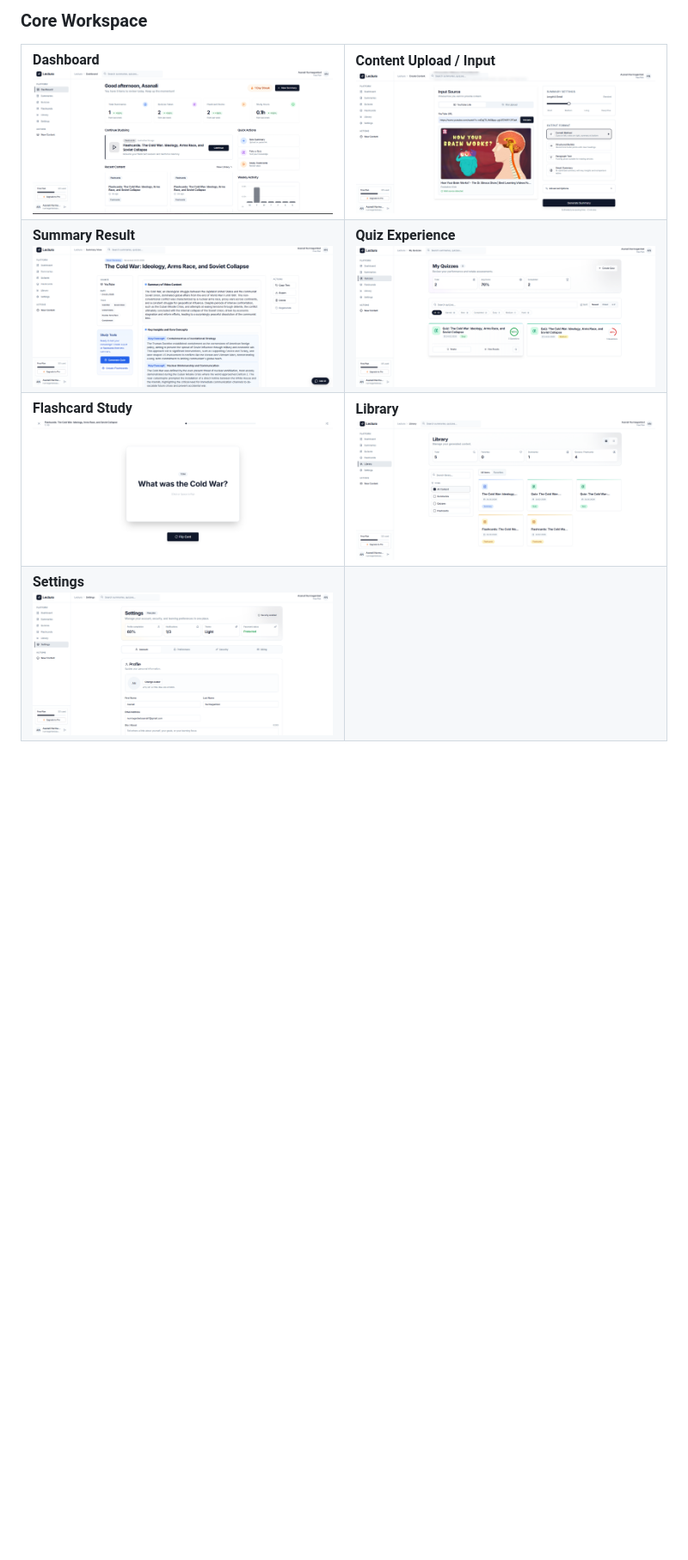
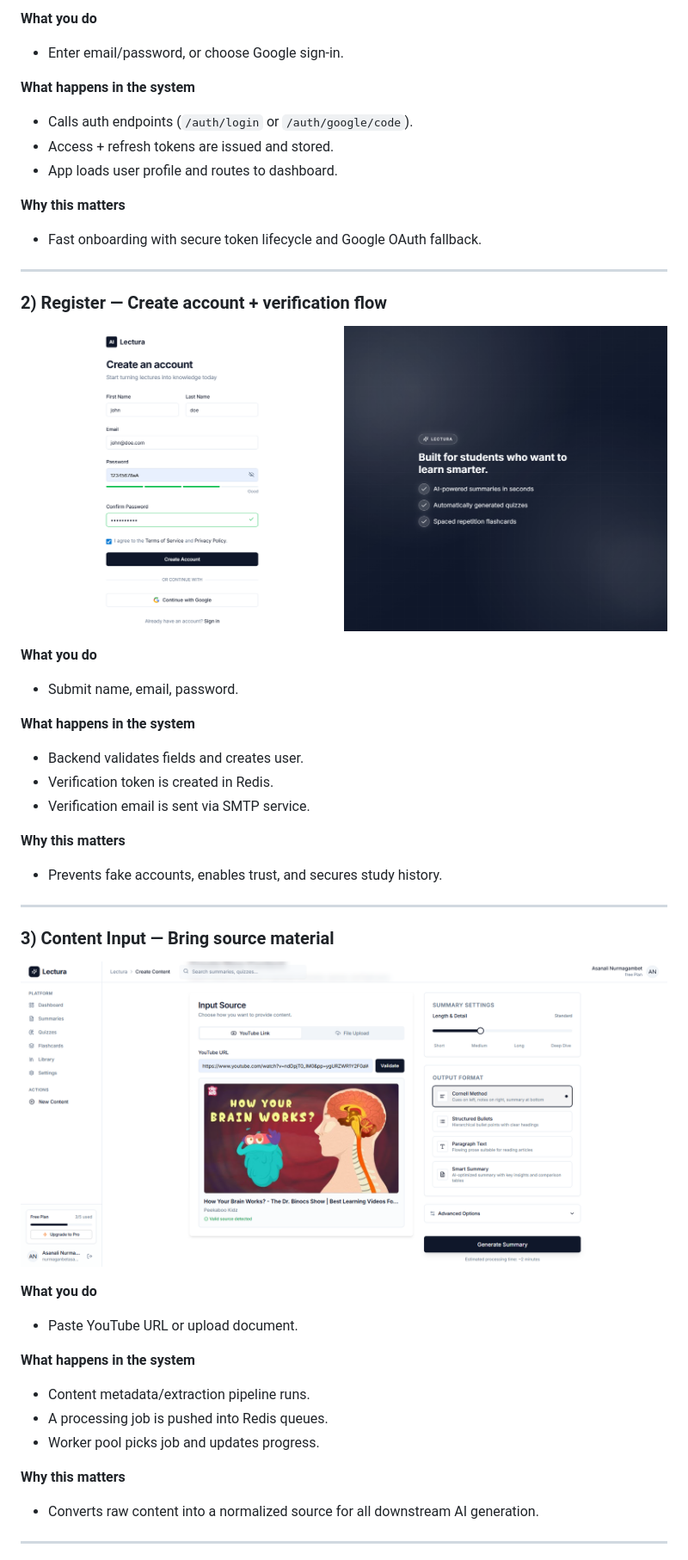
Before and after one commit to asanaliwhy/AI-Lecture-summarizer-with-learning-activities, a Markdown page: README.md, the part around one of its changes. Shown at 86% size. Drawn GitHub-style; blank space fills up the shorter version.

Commit message:
docs(readme): convert screenshot gallery into guided journey with detailed flow explanations

```diff
--- a/README.md
+++ b/README.md
@@ -63,21 +59,48 @@ The system is designed around:
 
-### Core Workspace
+**What you do**
+- Enter email/password, or choose Google sign-in.
 
-<table>
-<tr>
-<td width="50%"><strong>Dashboard</strong><br/><img src="docs/images/dashboard.png" alt="Dashboard"/></td>
-<td width="50%"><strong>Content Upload / Input</strong><br/><img src="docs/images/content-upload.png" alt="Content upload"/></td>
-</tr>
-<tr>
-<td width="50%"><strong>Summary Result</strong><br/><img src="docs/images/summary-result-page.png" alt="Summary result page"/></td>
-<td width="50%"><strong>Quiz Experience</strong><br/><img src="docs/images/quiz-page.png" alt="Quiz page"/></td>
-</tr>
-<tr>
-<td width="50%"><strong>Flashcard Study</strong><br/><img src="docs/images/flashcard-study-page.png" alt="Flashcard study page"/></td>
-<td width="50%"><strong>Library</strong><br/><img src="docs/images/library-page.png" alt="Library page"/></td>
-</tr>
-<tr>
-<td width="50%"><strong>Settings</strong><br/><img src="docs/images/settings-page.png" alt="Settings page"/></td>
-<td width="50%"></td>
-</tr>
-</table>
+**What happens in the system**
+- Calls auth endpoints (`/auth/login` or `/auth/google/code`).
+- Access + refresh tokens are issued and stored.
+- App loads user profile and routes to dashboard.
+
+**Why this matters**
+- Fast onboarding with secure token lifecycle and Google OAuth fallback.
+
+---
+
+### 2) Register — Create account + verification flow
+
+![Register page](docs/images/register-page.png)
+
+**What you do**
+- Submit name, email, password.
+
+**What happens in the system**
+- Backend validates fields and creates user.
+- Verification token is created in Redis.
+- Verification email is sent via SMTP service.
+
+**Why this matters**
+- Prevents fake accounts, enables trust, and secures study history.
+
+---
+
+### 3) Content Input — Bring source material
+
+![Content upload page](docs/images/content-upload.png)
+
+**What you do**
+- Paste YouTube URL or upload document.
+
+**What happens in the system**
+- Content metadata/extraction pipeline runs.
+- A processing job is pushed into Redis queues.
+- Worker pool picks job and updates progress.
+
+**Why this matters**
+- Converts raw content into a normalized source for all downstream AI generation.
+
+---
+
```
Also changed, not shown: other parts of README.md (+145 -10 lines).
